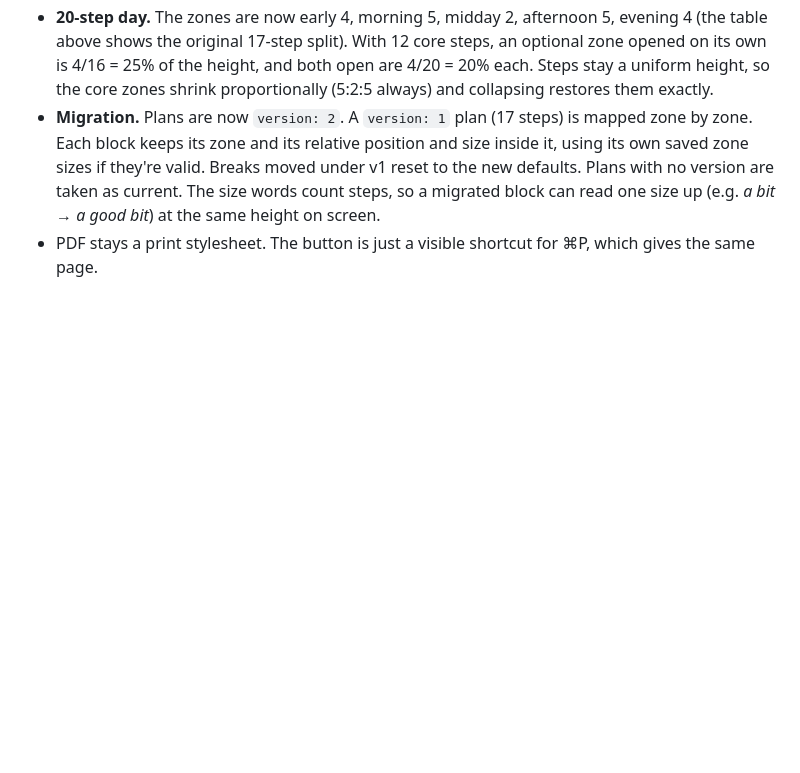
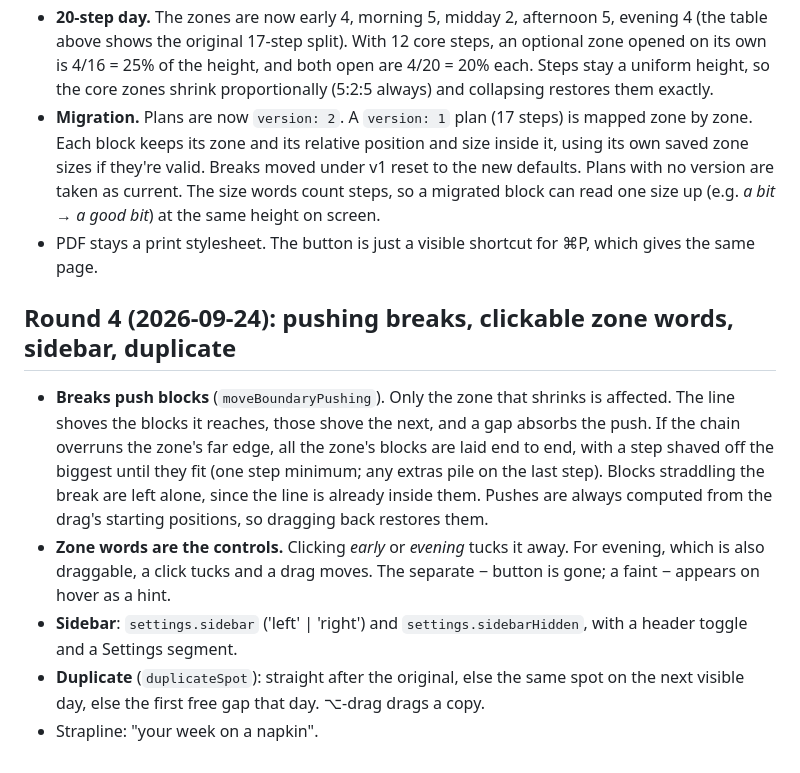
Before and after one commit to insipid/sundry, a Markdown page: docs/2026-09-24-1450_DESIGN_schedule-ish.md, the part around the change. GitHub-like rendering; blank space fills up the shorter version.

```diff
--- a/docs/2026-09-24-1450_DESIGN_schedule-ish.md
+++ b/docs/2026-09-24-1450_DESIGN_schedule-ish.md
@@ -151,3 +151,24 @@ tools feel:
   height on screen.
 - PDF stays a print stylesheet. The button is just a visible shortcut for
   ⌘P, which gives the same page.
+
+## Round 4 (2026-09-24): pushing breaks, clickable zone words, sidebar, duplicate
+
+- **Breaks push blocks** (`moveBoundaryPushing`). Only the zone that
+  shrinks is affected. The line shoves the blocks it reaches, those shove
+  the next, and a gap absorbs the push. If the chain overruns the zone's far
+  edge, all the zone's blocks are laid end to end, with a step shaved off
+  the biggest until they fit (one step minimum; any extras pile on the last
+  step). Blocks straddling the break are left alone, since the line is
+  already inside them. Pushes are always computed from the drag's starting
+  positions, so dragging back restores them.
+- **Zone words are the controls.** Clicking *early* or *evening* tucks it
+  away. For evening, which is also draggable, a click tucks and a drag
+  moves. The separate − button is gone; a faint − appears on hover as a
+  hint.
+- **Sidebar**: `settings.sidebar` ('left' | 'right') and
+  `settings.sidebarHidden`, with a header toggle and a Settings segment.
+- **Duplicate** (`duplicateSpot`): straight after the original, else the
+  same spot on the next visible day, else the first free gap that day.
+  ⌥-drag drags a copy.
+- Strapline: "your week on a napkin".
```
Also changed, not shown: schedule-ish/README.md (+20 -9 lines).
